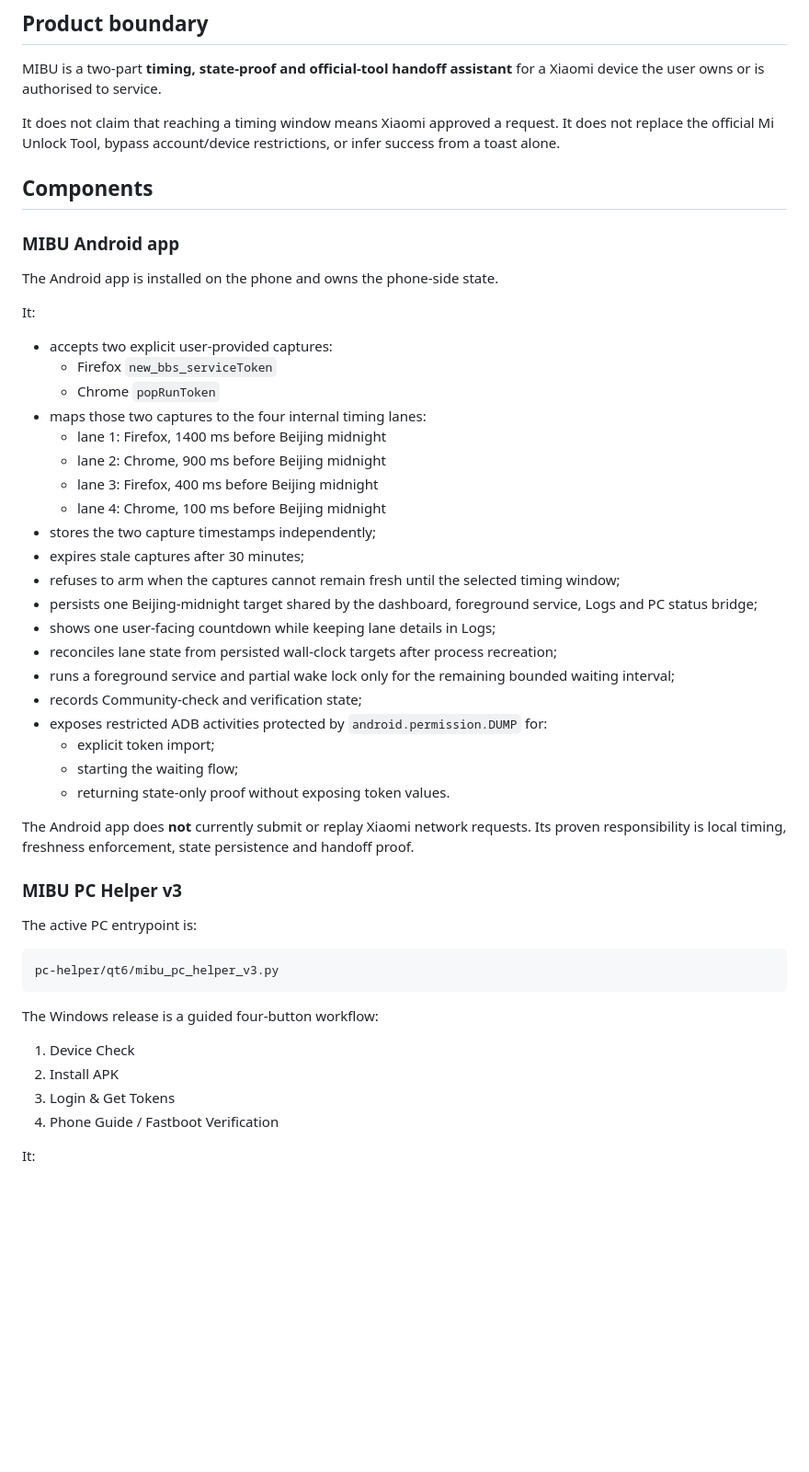
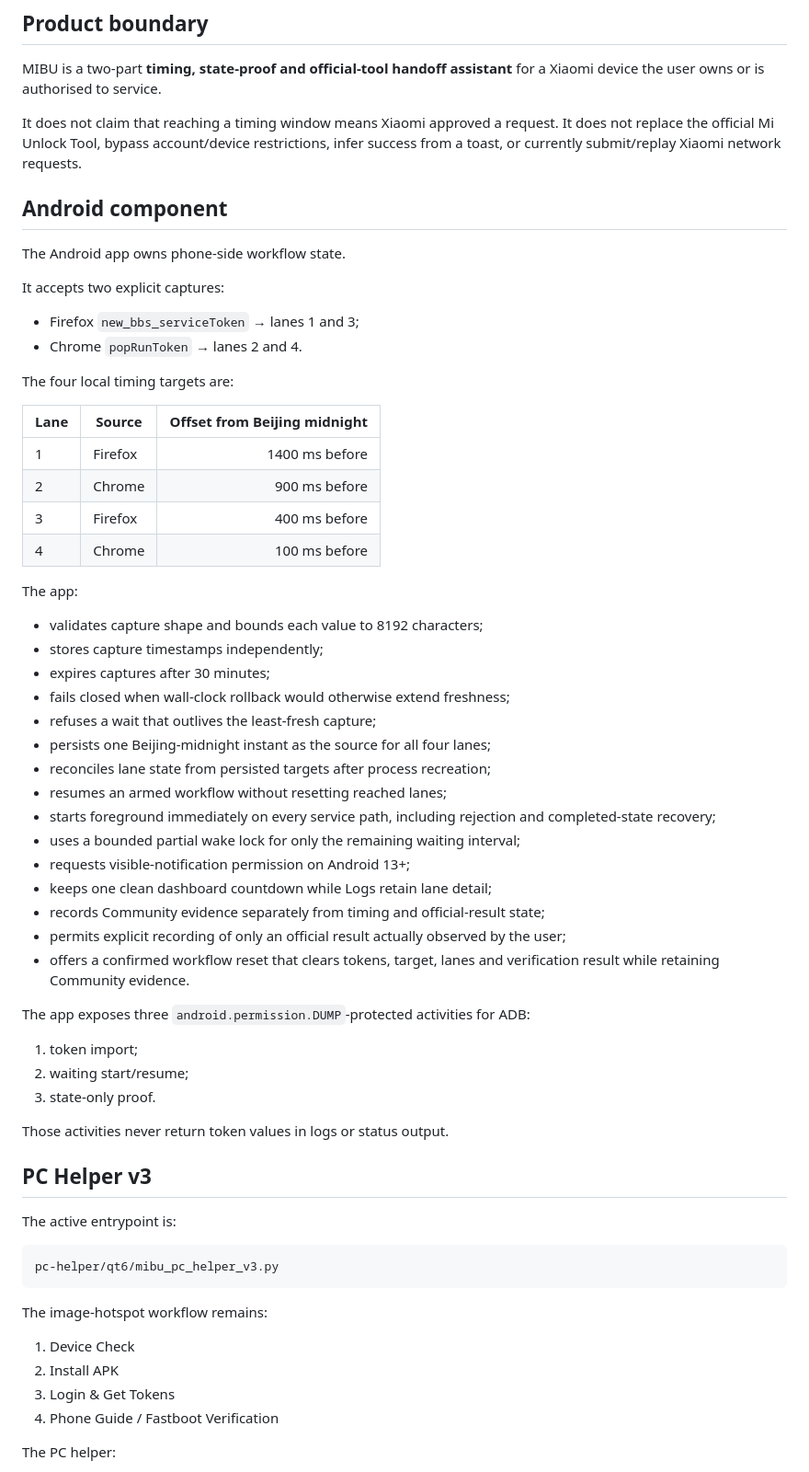
Before and after one commit to jaydumisuni/MIBU, a Markdown page: docs/ARCHITECTURE.md, the part around one of its changes. Shown at 92% size. GitHub-like rendering; blank space fills up the shorter version.

Commit message:
Document correlated proof, idempotent waiting and release integrity

````diff
--- a/docs/ARCHITECTURE.md
+++ b/docs/ARCHITECTURE.md
@@ -4,53 +4,66 @@
 
 MIBU is a two-part **timing, state-proof and official-tool handoff assistant** for a Xiaomi device the user owns or is authorised to service.
 
-It does not claim that reaching a timing window means Xiaomi approved a request. It does not replace the official Mi Unlock Tool, bypass account/device restrictions, or infer success from a toast alone.
+It does not claim that reaching a timing window means Xiaomi approved a request. It does not replace the official Mi Unlock Tool, bypass account/device restrictions, infer success from a toast, or currently submit/replay Xiaomi network requests.
 
-## Components
+## Android component
 
-### MIBU Android app
+The Android app owns phone-side workflow state.
 
-The Android app is installed on the phone and owns the phone-side state.
+It accepts two explicit captures:
 
-It:
+- Firefox `new_bbs_serviceToken` → lanes 1 and 3;
+- Chrome `popRunToken` → lanes 2 and 4.
 
-- accepts two explicit user-provided captures:
-  - Firefox `new_bbs_serviceToken`
-  - Chrome `popRunToken`
-- maps those two captures to the four internal timing lanes:
-  - lane 1: Firefox, 1400 ms before Beijing midnight
-  - lane 2: Chrome, 900 ms before Beijing midnight
-  - lane 3: Firefox, 400 ms before Beijing midnight
-  - lane 4: Chrome, 100 ms before Beijing midnight
-- stores the two capture timestamps independently;
-- expires stale captures after 30 minutes;
-- refuses to arm when the captures cannot remain fresh until the selected timing window;
-- persists one Beijing-midnight target shared by the dashboard, foreground service, Logs and PC status bridge;
-- shows one user-facing countdown while keeping lane details in Logs;
-- reconciles lane state from persisted wall-clock targets after process recreation;
-- runs a foreground service and partial wake lock only for the remaining bounded waiting interval;
-- records Community-check and verification state;
-- exposes restricted ADB activities protected by `android.permission.DUMP` for:
-  - explicit token import;
-  - starting the waiting flow;
-  - returning state-only proof without exposing token values.
+The four local timing targets are:
 
-The Android app does **not** currently submit or replay Xiaomi network requests. Its proven responsibility is local timing, freshness enforcement, state persistence and handoff proof.
+| Lane | Source | Offset from Beijing midnight |
+|---|---|---:|
+| 1 | Firefox | 1400 ms before |
+| 2 | Chrome | 900 ms before |
+| 3 | Firefox | 400 ms before |
+| 4 | Chrome | 100 ms before |
 
-### MIBU PC Helper v3
+The app:
 
-The active PC entrypoint is:
+- validates capture shape and bounds each value to 8192 characters;
+- stores capture timestamps independently;
+- expires captures after 30 minutes;
+- fails closed when wall-clock rollback would otherwise extend freshness;
+- refuses a wait that outlives the least-fresh capture;
+- persists one Beijing-midnight instant as the source for all four lanes;
+- reconciles lane state from persisted targets after process recreation;
+- resumes an armed workflow without resetting reached lanes;
+- starts foreground immediately on every service path, including rejection and completed-state recovery;
+- uses a bounded partial wake lock for only the remaining waiting interval;
+- requests visible-notification permission on Android 13+;
+- keeps one clean dashboard countdown while Logs retain lane detail;
+- records Community evidence separately from timing and official-result state;
+- permits explicit recording of only an official result actually observed by the user;
+- offers a confirmed workflow reset that clears tokens, target, lanes and verification result while retaining Community evidence.
+
+The app exposes three `android.permission.DUMP`-protected activities for ADB:
+
+1. token import;
+2. waiting start/resume;
+3. state-only proof.
+
+Those activities never return token values in logs or status output.
+
+## PC Helper v3
+
+The active entrypoint is:
 
 ```text
 pc-helper/qt6/mibu_pc_helper_v3.py
 ```
 
-The Windows release is a guided four-button workflow:
+The image-hotspot workflow remains:
 
 1. Device Check
 2. Install APK
 3. Login & Get Tokens
 4. Phone Guide / Fastboot Verification
 
-It:
+The PC helper:
 
````
Also changed, not shown: other parts of docs/ARCHITECTURE.md (+65 -40 lines).
